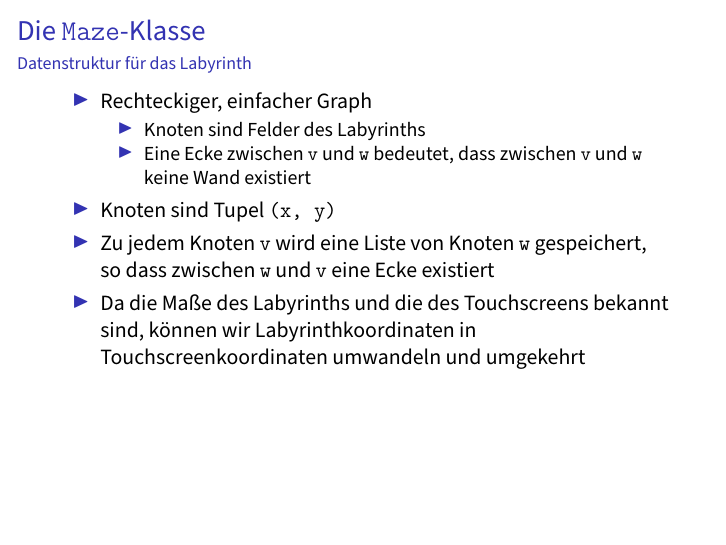
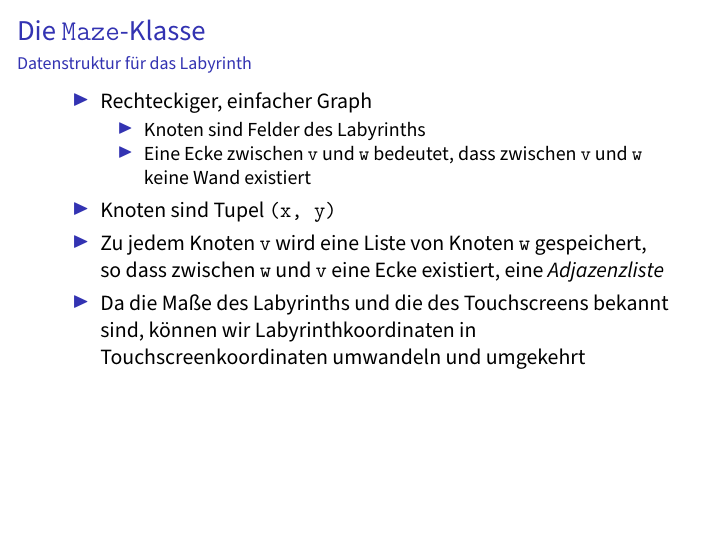
Before and after one commit to flo7210/WegfLaby_AP, LaTeX slides (praesentation/praesentation.tex): page 10 of 22. Compiled offline with pdfLaTeX.

Commit message:
Adjazenzliste

```diff
--- a/praesentation/praesentation.tex
+++ b/praesentation/praesentation.tex
@@ -210,7 +210,7 @@ Präsentation, Poster und Webseite fertig stellen; ggf. eine grafische Oberfläc
 \item Eine Ecke zwischen \verb+v+ und \verb+w+ bedeutet, dass zwischen \verb+v+ und \verb+w+ keine Wand existiert
 \end{itemize}
 \item Knoten sind Tupel \verb+(x, y)+
-\item Zu jedem Knoten \verb+v+ wird eine Liste von Knoten \verb+w+ gespeichert, so dass zwischen \verb+w+ und \verb+v+ eine Ecke existiert
+\item Zu jedem Knoten \verb+v+ wird eine Liste von Knoten \verb+w+ gespeichert, so dass zwischen \verb+w+ und \verb+v+ eine Ecke existiert, eine \textit{Adjazenzliste}
 \item Da die Maße des Labyrinths und die des Touchscreens bekannt sind, können wir La\-by\-rinth\-ko\-or\-di\-na\-ten in Touch\-screen\-ko\-or\-di\-na\-ten umwandeln und umgekehrt
 \end{itemize}
 \end{frame}
```
